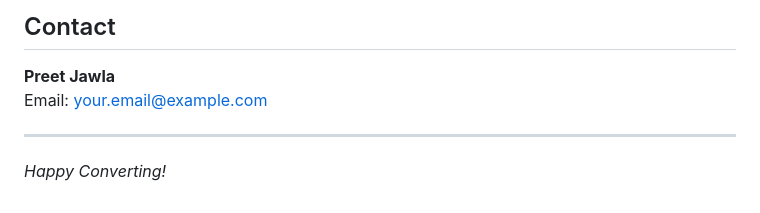
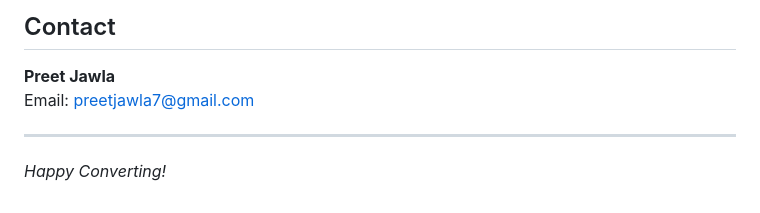
Before and after one commit to PreetJawla/PDF-to-WORD-in-user-system, a Markdown page: README.md, the part around the change. Drawn GitHub-style.

```diff
--- a/README.md
+++ b/README.md
@@ -139,7 +139,7 @@ This project is licensed under the MIT License. See the [LICENSE](LICENSE) file
 ## Contact
 
 **Preet Jawla**
-Email: [your.email@example.com](mailto:your.email@example.com)
+Email: [preetjawla7@gmail.com](mailto:preetjawla7@gmail.com)
 
 ---
 
```
